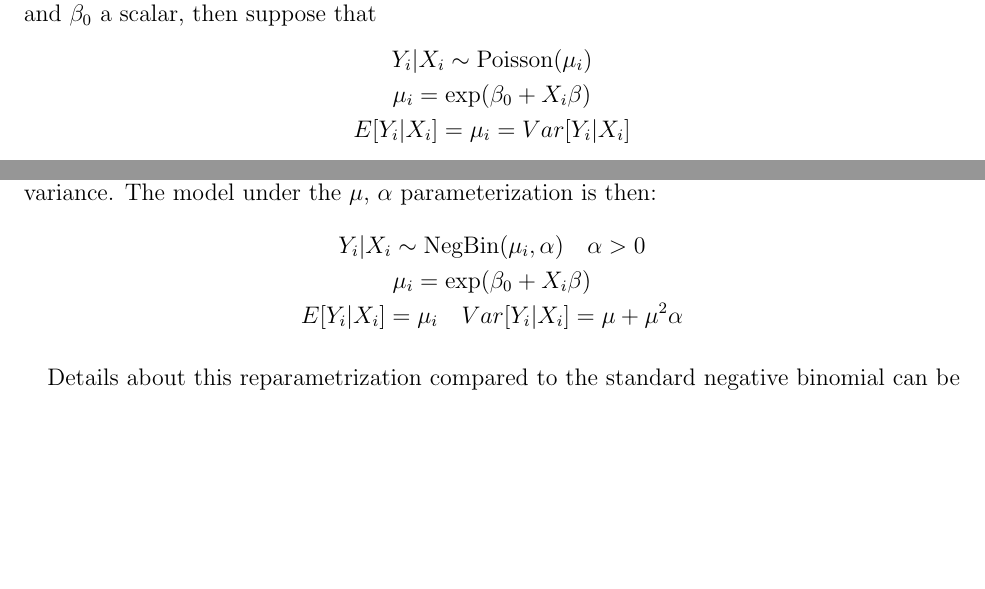
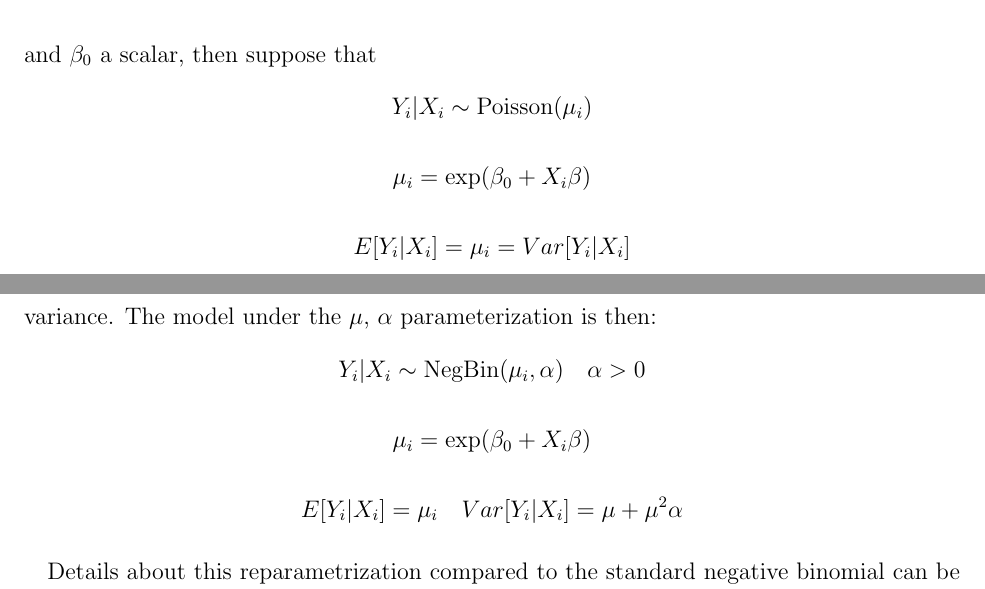
Before and after one commit to xijohnny/STAT538_Project, a LaTeX document (tex/project.tex): two parts of pages 6 and 8 of 17 before the commit and two parts of pages 7 and 9 of 18 after it, joined at a grey line, cut so that both start at the same text, the shorter picture padded with empty space. Compiled offline with pdfLaTeX.

Commit message:
update tex fix typo

```diff
--- a/tex/project.tex
+++ b/tex/project.tex
@@ -123,8 +123,8 @@
 	\subsection{Poisson Regression}
 	\paragraph{} For our confirmatory analysis, we first attempt to fit a Poisson generalized linear model (GLM) to the data. The Poisson GLM is the simplest regression model that respects the integer constraint on our data, and is defined as follows. Let $\beta$ be a d- dimensional vector and $\beta_0$ a scalar, then suppose that
 	\begin{gather*}
-	Y_i|X_i \sim \text{Poisson}(\mu_i) \\
-	\mu_i = \exp(\beta_0 + X_i\beta) \\
+	Y_i|X_i \sim \text{Poisson}(\mu_i) \\ \\
+	\mu_i = \exp(\beta_0 + X_i\beta) \\ \\
 	E[Y_i|X_i] = \mu_i = Var[Y_i|X_i]
 	\end{gather*}
 	\paragraph{} The optimal model is selected using backwards selection with the BIC penalized log-likelihood, which is found to have 7 predictors including the constant. The entire maximum likelihood fit can be found in the appendix. We provide a Pearson's residual plot by predicting the response by the corresponding mean under the model to assess the fit of the model in Figure \ref{resid}.
@@ -140,8 +140,8 @@
 
 	\paragraph{} To remedy the variance underestimation issue, the negative binomial (NegBin) GLM is a natural choice. The NegBin is another model that respects the integer constraints of the response, but includes an additional parameter $\alpha$ to provide a more expressive measure of variance. The model under the $\mu$, $\alpha$ parameterization is then:
 	\begin{gather*}
-	Y_i|X_i \sim \text{NegBin}(\mu_i, \alpha) \quad \alpha > 0\\
-	\mu_i = \exp(\beta_0 + X_i\beta) \\
+	Y_i|X_i \sim \text{NegBin}(\mu_i, \alpha) \quad \alpha > 0\\ \\
+	\mu_i = \exp(\beta_0 + X_i\beta) \\ \\
 	E[Y_i|X_i] = \mu_i \quad Var[Y_i|X_i] = \mu + \mu^2\alpha
 	\end{gather*}
 	%
```
Also changed, not shown: tex/project.pdf, tex/project.tex (6 more changed lines), 3 other files.
